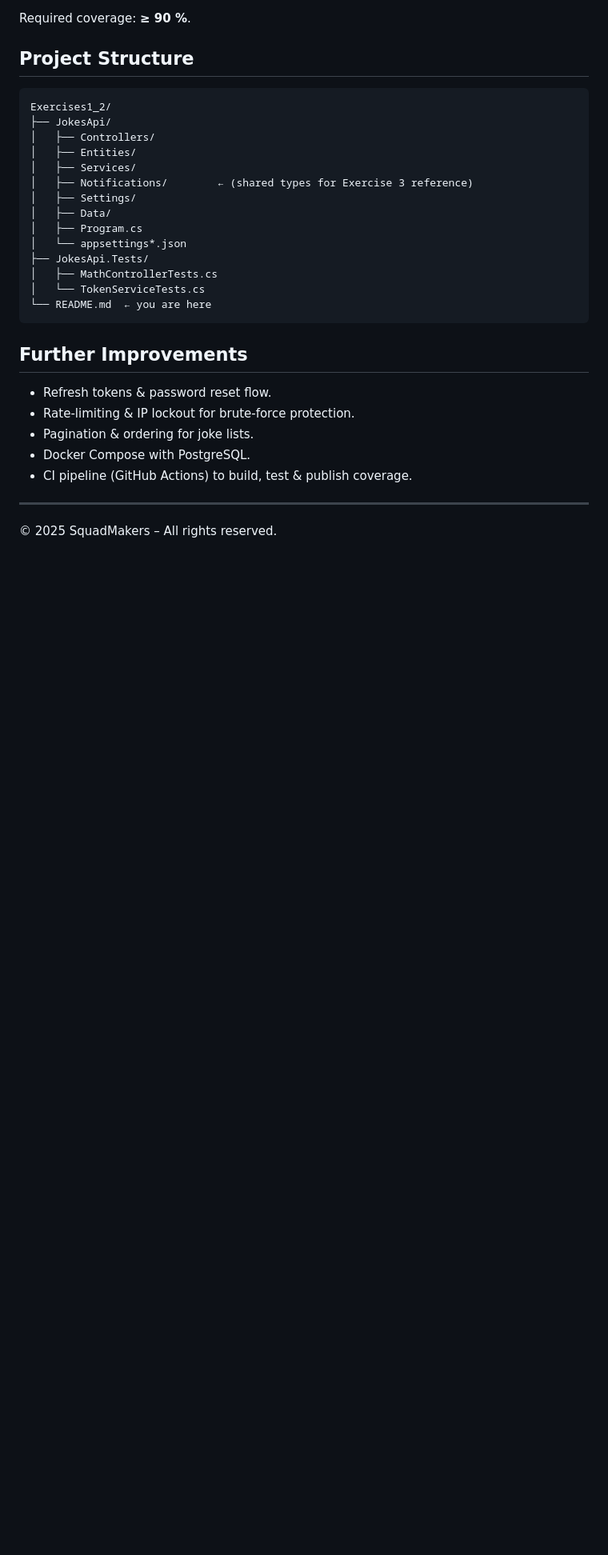
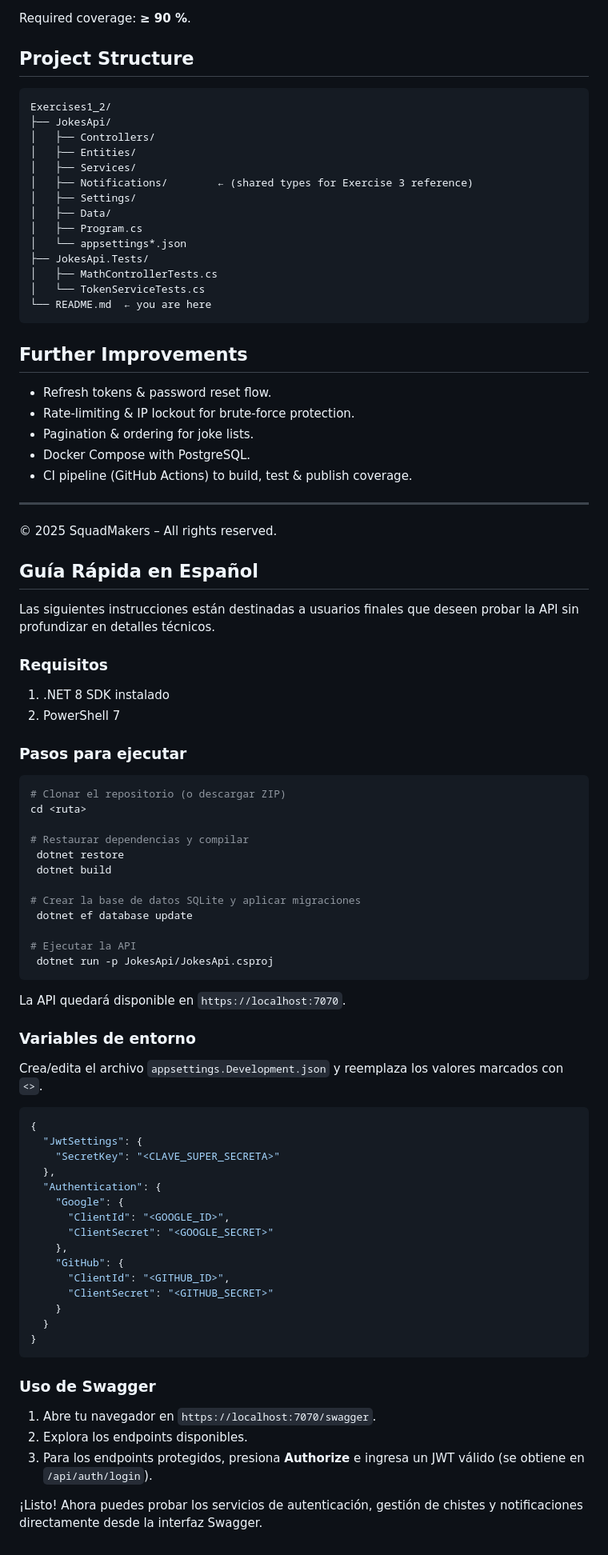
Before and after one commit to fjah90/test_squadmakers, a Markdown page: README.md, the part around the change. Shown at 80% size. Rendered like a GitHub page; blank space fills up the shorter version.

Commit message:
docs(readme): add Spanish quick-start guide, environment variables and Swagger usage instructions

````diff
--- a/README.md
+++ b/README.md
@@ -160,3 +160,54 @@ Exercises1_2/
 
 ---
 © 2025 SquadMakers – All rights reserved.
+
+## Guía Rápida en Español
+Las siguientes instrucciones están destinadas a usuarios finales que deseen probar la API sin profundizar en detalles técnicos.
+
+### Requisitos
+1. .NET 8 SDK instalado
+2. PowerShell 7
+
+### Pasos para ejecutar
+```powershell
+# Clonar el repositorio (o descargar ZIP)
+cd <ruta>
+
+# Restaurar dependencias y compilar
+ dotnet restore
+ dotnet build
+
+# Crear la base de datos SQLite y aplicar migraciones
+ dotnet ef database update
+
+# Ejecutar la API
+ dotnet run -p JokesApi/JokesApi.csproj
+```
+La API quedará disponible en `https://localhost:7070`.
+
+### Variables de entorno
+Crea/edita el archivo `appsettings.Development.json` y reemplaza los valores marcados con `<>`.
+```jsonc
+{
+  "JwtSettings": {
+    "SecretKey": "<CLAVE_SUPER_SECRETA>"
+  },
+  "Authentication": {
+    "Google": {
+      "ClientId": "<GOOGLE_ID>",
+      "ClientSecret": "<GOOGLE_SECRET>"
+    },
+    "GitHub": {
+      "ClientId": "<GITHUB_ID>",
+      "ClientSecret": "<GITHUB_SECRET>"
+    }
+  }
+}
+```
+
+### Uso de Swagger
+1. Abre tu navegador en `https://localhost:7070/swagger`.
+2. Explora los endpoints disponibles.
+3. Para los endpoints protegidos, presiona **Authorize** e ingresa un JWT válido (se obtiene en `/api/auth/login`).
+
+¡Listo! Ahora puedes probar los servicios de autenticación, gestión de chistes y notificaciones directamente desde la interfaz Swagger.
````
